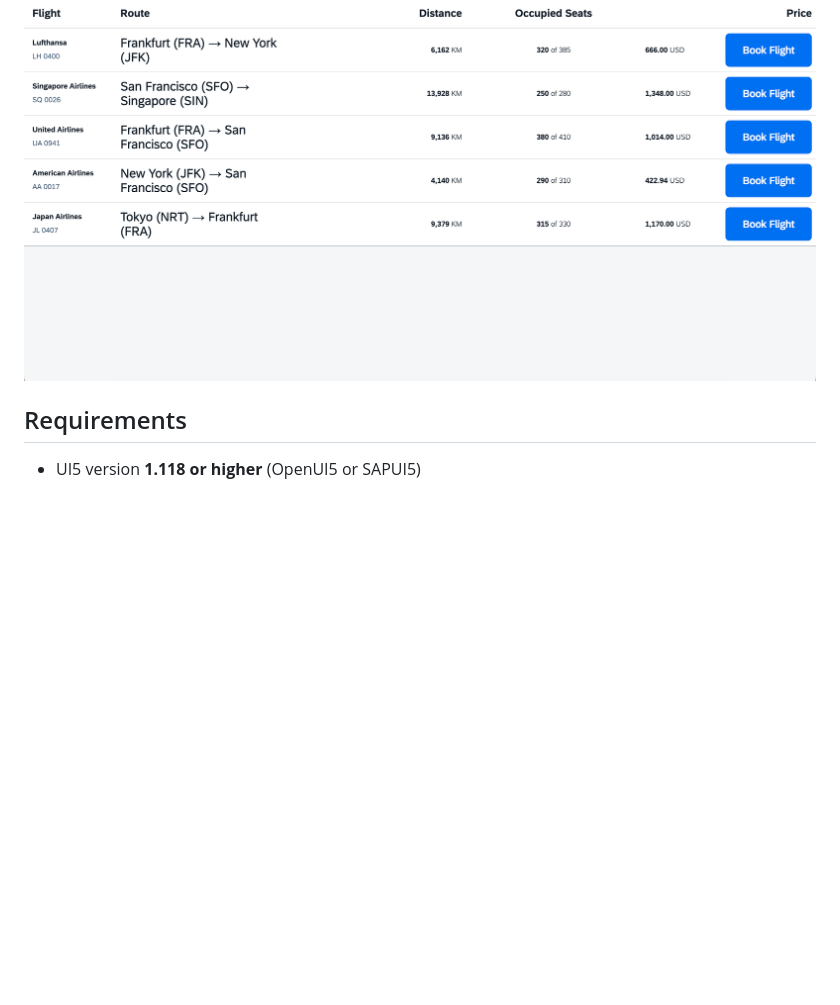
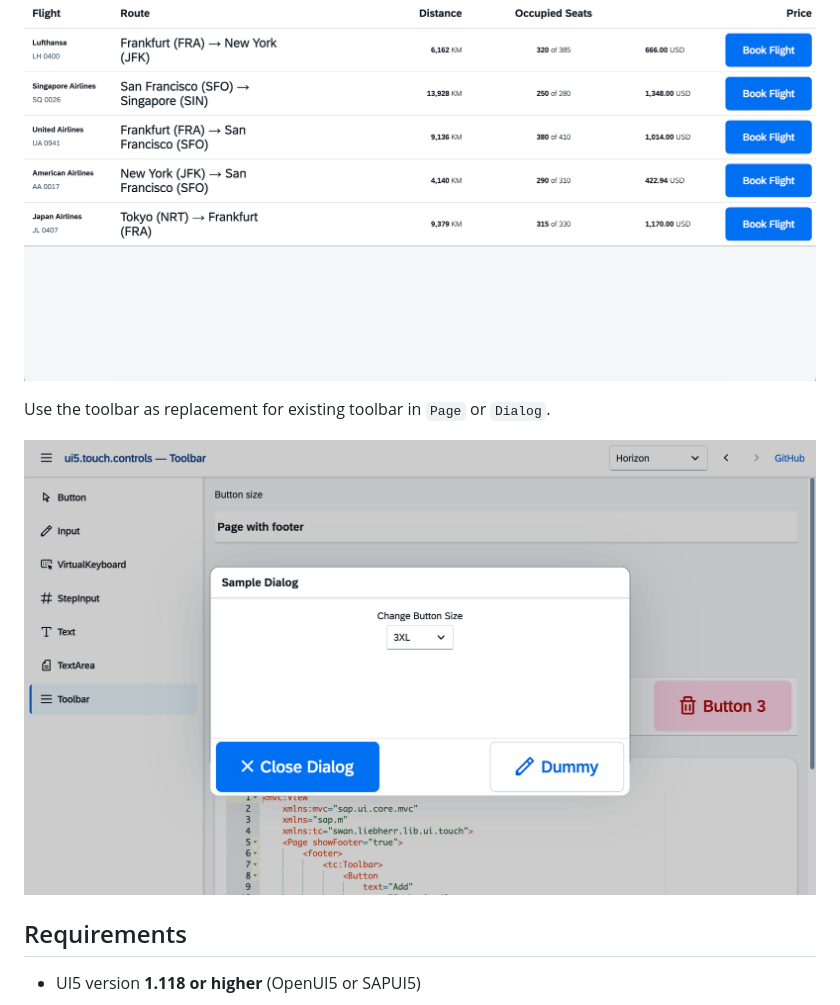
Before and after one commit to mariokernich/ui5-touch-controls, a Markdown page: README.md, the part around the change. Rendered like a GitHub page; pictures changed too: docs/dialog.png (added); blank space fills up the shorter version.

```diff
--- a/README.md
+++ b/README.md
@@ -13,6 +13,10 @@ The main advantage: the original `sap.m` controls are rebuilt on their original
 The controls integrate seamlessly with existing standard controls and aggregations — for example, `Button` and `Text` inside a `sap.m.Table`:
 
 ![sap.m.Table using ui5.touch.controls Button and Text controls](docs/table.png)
+
+Use the toolbar as replacement for existing toolbar in `Page` or `Dialog`.
+
+![Screenshot of Toolbar in Dialog](docs/dialog.png)
 
 ## Requirements
 
```
Also changed, not shown: 1 other file.
